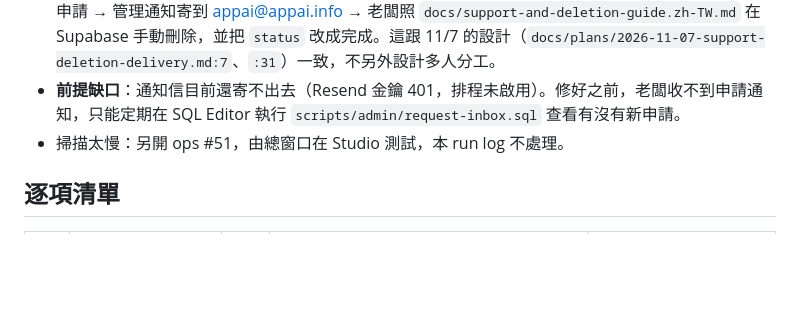
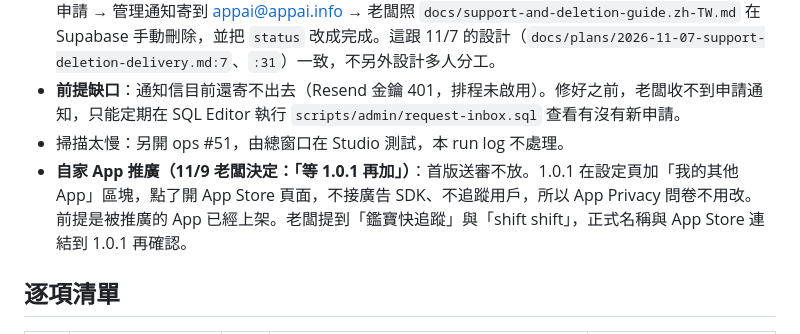
Before and after one commit to KYCgrayson/ShiftSnap, a Markdown page: artifacts/app-store-first-review/audit.md, the part around the change. Drawn GitHub-style; blank space fills up the shorter version.

Commit message:
Defer own-app cross-promotion to 1.0.1 in ops #48 audit
Co-Authored-By: Claude Opus 5.5 <noreply@anthropic.com>

```diff
--- a/artifacts/app-store-first-review/audit.md
+++ b/artifacts/app-store-first-review/audit.md
@@ -23,6 +23,7 @@
 - **處理人已決定（11/8 老闆原話）**：「现在申请是用户申请，然后他会发信给我自己去手动去 Superbase…因为现在也没有用户，我预设应多有用户的情况不太好。」由老闆本人處理：用戶在 App 申請 → 管理通知寄到 appai@appai.info → 老闆照 `docs/support-and-deletion-guide.zh-TW.md` 在 Supabase 手動刪除，並把 `status` 改成完成。這跟 11/7 的設計（`docs/plans/2026-11-07-support-deletion-delivery.md:7`、`:31`）一致，不另外設計多人分工。
 - **前提缺口**：通知信目前還寄不出去（Resend 金鑰 401，排程未啟用）。修好之前，老闆收不到申請通知，只能定期在 SQL Editor 執行 `scripts/admin/request-inbox.sql` 查看有沒有新申請。
 - 掃描太慢：另開 ops #51，由總窗口在 Studio 測試，本 run log 不處理。
+- **自家 App 推廣（11/9 老闆決定：「等 1.0.1 再加」）**：首版送審不放。1.0.1 在設定頁加「我的其他 App」區塊，點了開 App Store 頁面，不接廣告 SDK、不追蹤用戶，所以 App Privacy 問卷不用改。前提是被推廣的 App 已經上架。老闆提到「鑑寶快追蹤」與「shift shift」，正式名稱與 App Store 連結到 1.0.1 再確認。
 
 ## 逐項清單
 
```
